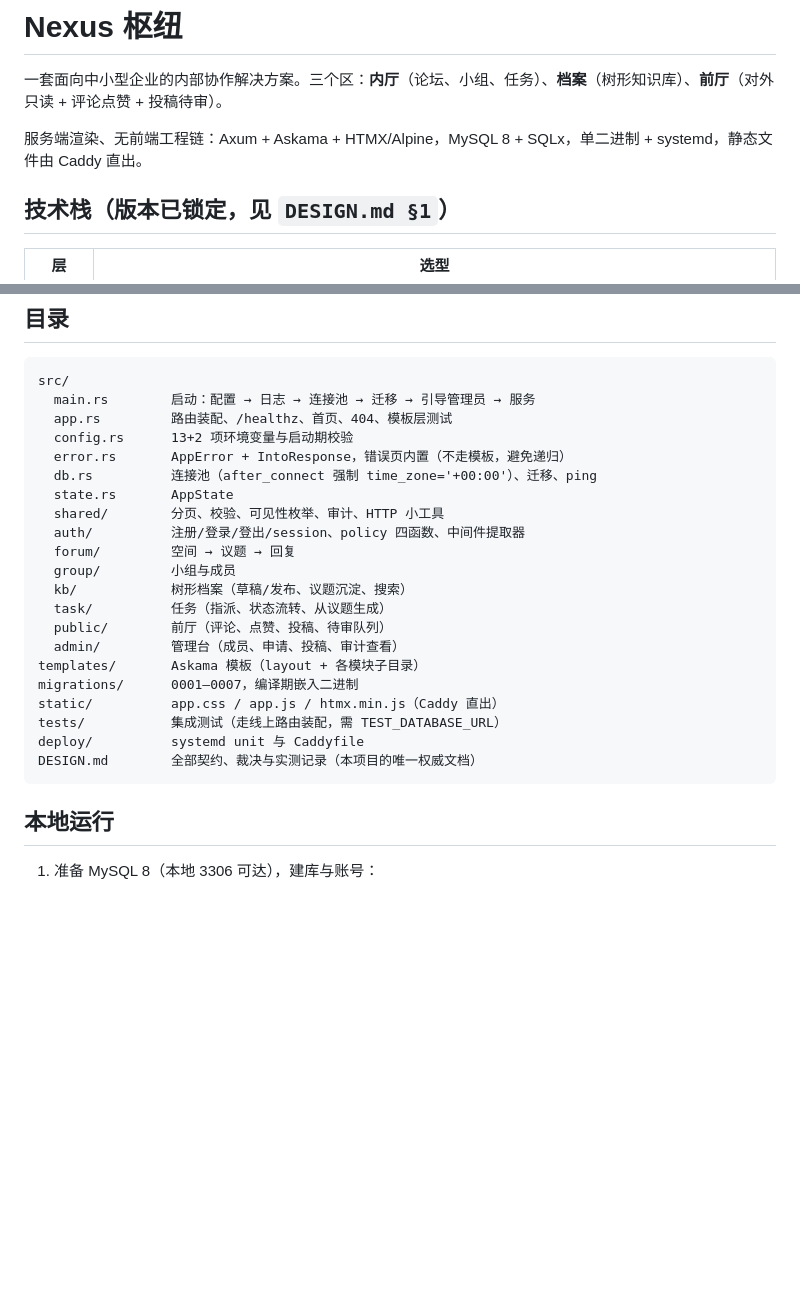
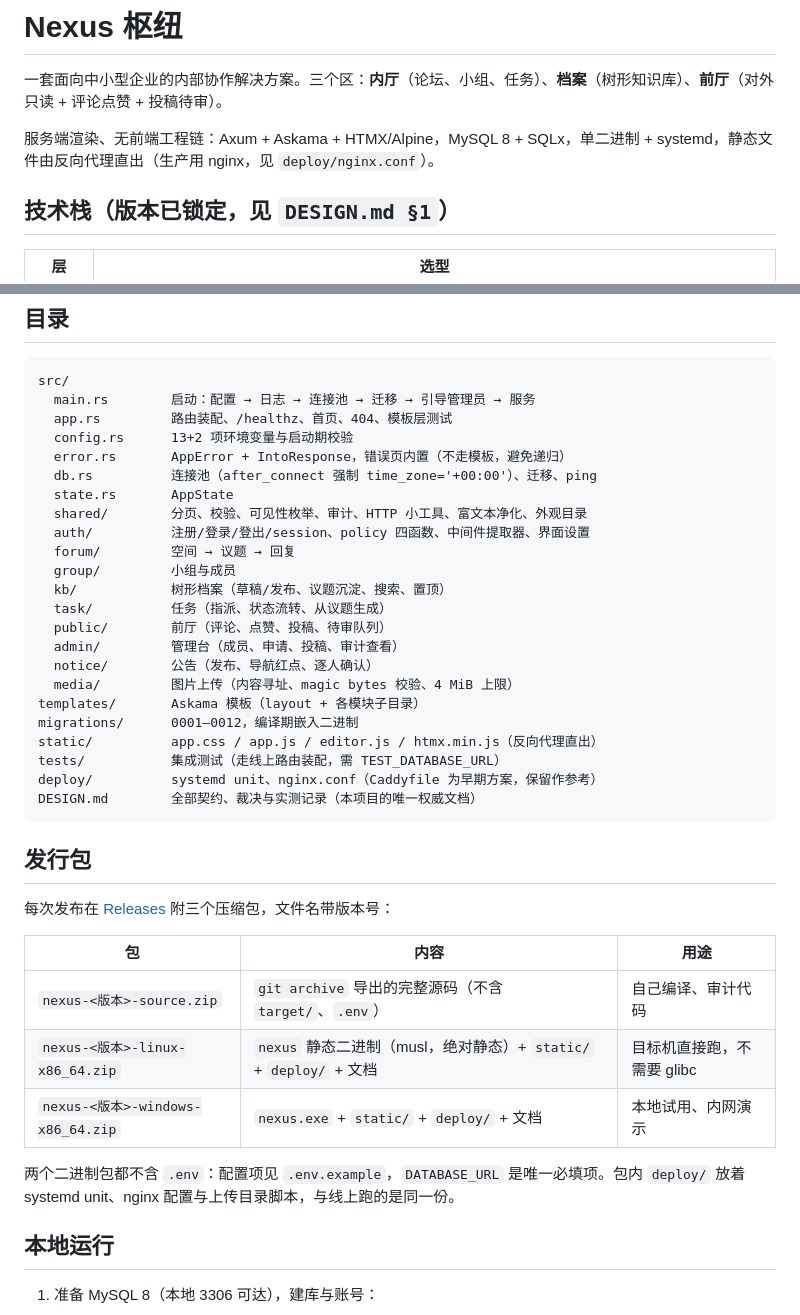
Before and after one commit to godgu1248/Nexus, a Markdown page: README.md, 2 parts joined by grey strips. Drawn GitHub-style; blank space fills up the shorter version.

Commit message:
文档：README 校正为 nginx 反代、补齐模块清单与发行包说明

````diff
--- a/README.md
+++ b/README.md
@@ -2,7 +2,7 @@
 
 一套面向中小型企业的内部协作解决方案。三个区：**内厅**（论坛、小组、任务）、**档案**（树形知识库）、**前厅**（对外只读 + 评论点赞 + 投稿待审）。
 
-服务端渲染、无前端工程链：Axum + Askama + HTMX/Alpine，MySQL 8 + SQLx，单二进制 + systemd，静态文件由 Caddy 直出。
+服务端渲染、无前端工程链：Axum + Askama + HTMX/Alpine，MySQL 8 + SQLx，单二进制 + systemd，静态文件由反向代理直出（生产用 nginx，见 `deploy/nginx.conf`）。
 
 ## 技术栈（版本已锁定，见 `DESIGN.md §1`）
 
@@ -25,21 +25,35 @@ src/
   error.rs       AppError + IntoResponse，错误页内置（不走模板，避免递归）
   db.rs          连接池（after_connect 强制 time_zone='+00:00'）、迁移、ping
   state.rs       AppState
-  shared/        分页、校验、可见性枚举、审计、HTTP 小工具
-  auth/          注册/登录/登出/session、policy 四函数、中间件提取器
+  shared/        分页、校验、可见性枚举、审计、HTTP 小工具、富文本净化、外观目录
+  auth/          注册/登录/登出/session、policy 四函数、中间件提取器、界面设置
   forum/         空间 → 议题 → 回复
   group/         小组与成员
-  kb/            树形档案（草稿/发布、议题沉淀、搜索）
+  kb/            树形档案（草稿/发布、议题沉淀、搜索、置顶）
   task/          任务（指派、状态流转、从议题生成）
   public/        前厅（评论、点赞、投稿、待审队列）
   admin/         管理台（成员、申请、投稿、审计查看）
+  notice/        公告（发布、导航红点、逐人确认）
+  media/         图片上传（内容寻址、magic bytes 校验、4 MiB 上限）
 templates/       Askama 模板（layout + 各模块子目录）
-migrations/      0001–0007，编译期嵌入二进制
-static/          app.css / app.js / htmx.min.js（Caddy 直出）
+migrations/      0001–0012，编译期嵌入二进制
+static/          app.css / app.js / editor.js / htmx.min.js（反向代理直出）
 tests/           集成测试（走线上路由装配，需 TEST_DATABASE_URL）
-deploy/          systemd unit 与 Caddyfile
+deploy/          systemd unit、nginx.conf（Caddyfile 为早期方案，保留作参考）
 DESIGN.md        全部契约、裁决与实测记录（本项目的唯一权威文档）
 ```
+
+## 发行包
+
+每次发布在 [Releases](https://github.com/godgu1248/Nexus/releases) 附三个压缩包，文件名带版本号：
+
+| 包 | 内容 | 用途 |
+| --- | --- | --- |
+| `nexus-<版本>-source.zip` | `git archive` 导出的完整源码（不含 `target/`、`.env`） | 自己编译、审计代码 |
+| `nexus-<版本>-linux-x86_64.zip` | `nexus` 静态二进制（musl，绝对静态）+ `static/` + `deploy/` + 文档 | 目标机直接跑，不需要 glibc |
+| `nexus-<版本>-windows-x86_64.zip` | `nexus.exe` + `static/` + `deploy/` + 文档 | 本地试用、内网演示 |
+
+两个二进制包都不含 `.env`：配置项见 `.env.example`，`DATABASE_URL` 是唯一必填项。包内 `deploy/` 放着 systemd unit、nginx 配置与上传目录脚本，与线上跑的是同一份。
 
 ## 本地运行
 
````
